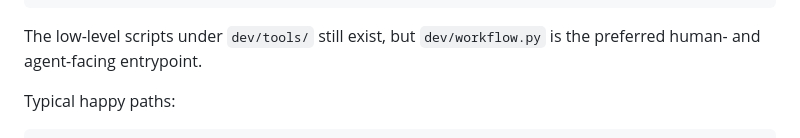
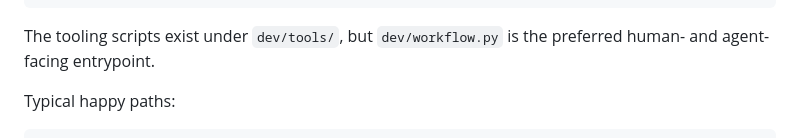
Before and after one commit to Lab-Notebooks/JSS-2026-Example, a Markdown page: README.md, the part around the change. GitHub-like rendering.

````diff
--- a/README.md
+++ b/README.md
@@ -37,7 +37,7 @@ python3 dev/workflow.py kokkos draft software/mcfm/src/.../file.cpp
 python3 dev/workflow.py kokkos validate dev/tools/kokkos/validator_skeleton.cpp
 ```
 
-The low-level scripts under `dev/tools/` still exist, but `dev/workflow.py` is the preferred human- and agent-facing entrypoint.
+The tooling scripts exist under `dev/tools/`, but `dev/workflow.py` is the preferred human- and agent-facing entrypoint.
 
 Typical happy paths:
 
````
